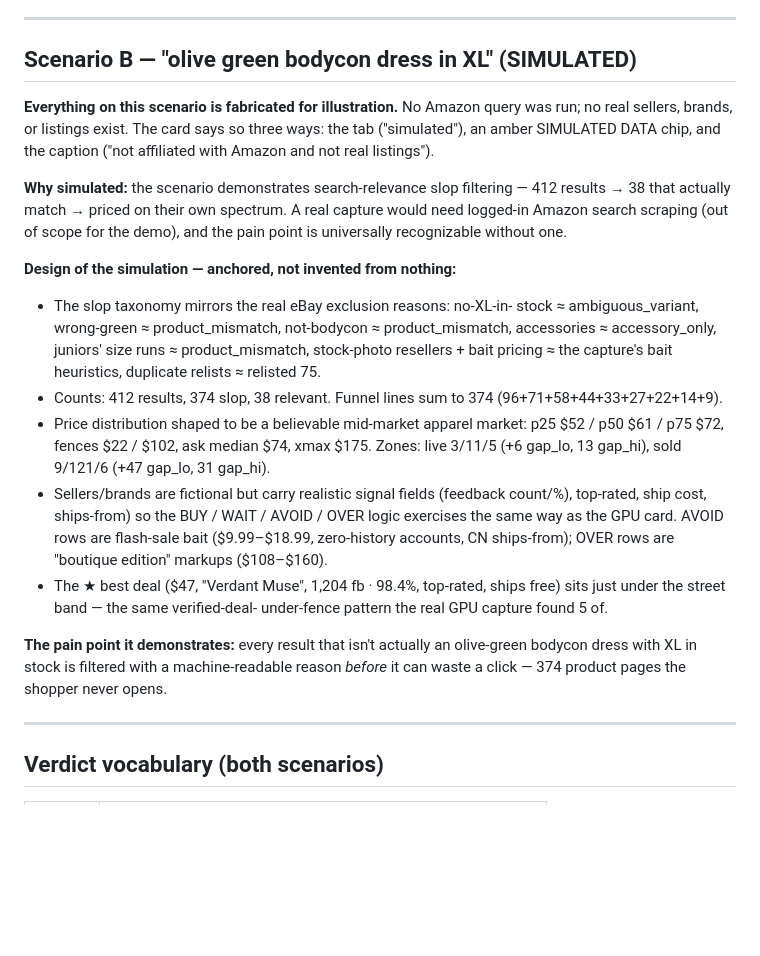
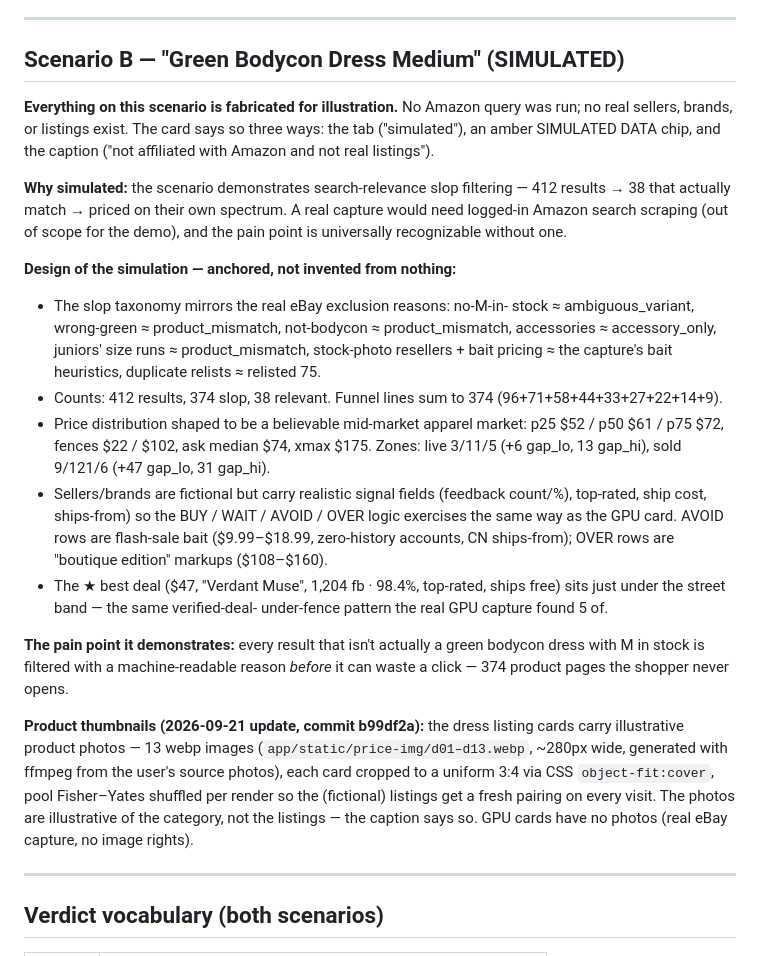
Before and after one commit to rayrite/cvx-001-scamshield-mvp, a Markdown page: docs/PRICE-SPECTRUM-DATA-2026-09-21.md, the part around the change. Drawn GitHub-style; blank space fills up the shorter version.

Commit message:
Docs: price data audit — dress scenario renamed to Green/M, thumbnail note
Co-Authored-By: Claude Code <noreply@anthropic.com>

```diff
--- a/docs/PRICE-SPECTRUM-DATA-2026-09-21.md
+++ b/docs/PRICE-SPECTRUM-DATA-2026-09-21.md
@@ -76,7 +76,7 @@ hide here" — bait flags are heuristics, not fraud findings.
 
 ---
 
-## Scenario B — "olive green bodycon dress in XL" (SIMULATED)
+## Scenario B — "Green Bodycon Dress Medium" (SIMULATED)
 
 **Everything on this scenario is fabricated for illustration.** No
 Amazon query was run; no real sellers, brands, or listings exist. The
@@ -92,7 +92,7 @@ recognizable without one.
 
 **Design of the simulation — anchored, not invented from nothing:**
 
-- The slop taxonomy mirrors the real eBay exclusion reasons: no-XL-in-
+- The slop taxonomy mirrors the real eBay exclusion reasons: no-M-in-
   stock ≈ ambiguous_variant, wrong-green ≈ product_mismatch,
   not-bodycon ≈ product_mismatch, accessories ≈ accessory_only, juniors'
   size runs ≈ product_mismatch, stock-photo resellers + bait pricing ≈
@@ -112,10 +112,19 @@ recognizable without one.
   ships free) sits just under the street band — the same verified-deal-
   under-fence pattern the real GPU capture found 5 of.
 
-**The pain point it demonstrates:** every result that isn't actually an
-olive-green bodycon dress with XL in stock is filtered with a
+**The pain point it demonstrates:** every result that isn't actually a
+green bodycon dress with M in stock is filtered with a
 machine-readable reason *before* it can waste a click — 374 product
 pages the shopper never opens.
+
+**Product thumbnails (2026-09-21 update, commit b99df2a):** the dress
+listing cards carry illustrative product photos — 13 webp images
+(`app/static/price-img/d01–d13.webp`, ~280px wide, generated with
+ffmpeg from the user's source photos), each card cropped to a uniform
+3:4 via CSS `object-fit:cover`, pool Fisher–Yates shuffled per render
+so the (fictional) listings get a fresh pairing on every visit. The
+photos are illustrative of the category, not the listings — the caption
+says so. GPU cards have no photos (real eBay capture, no image rights).
 
 ---
 
```
